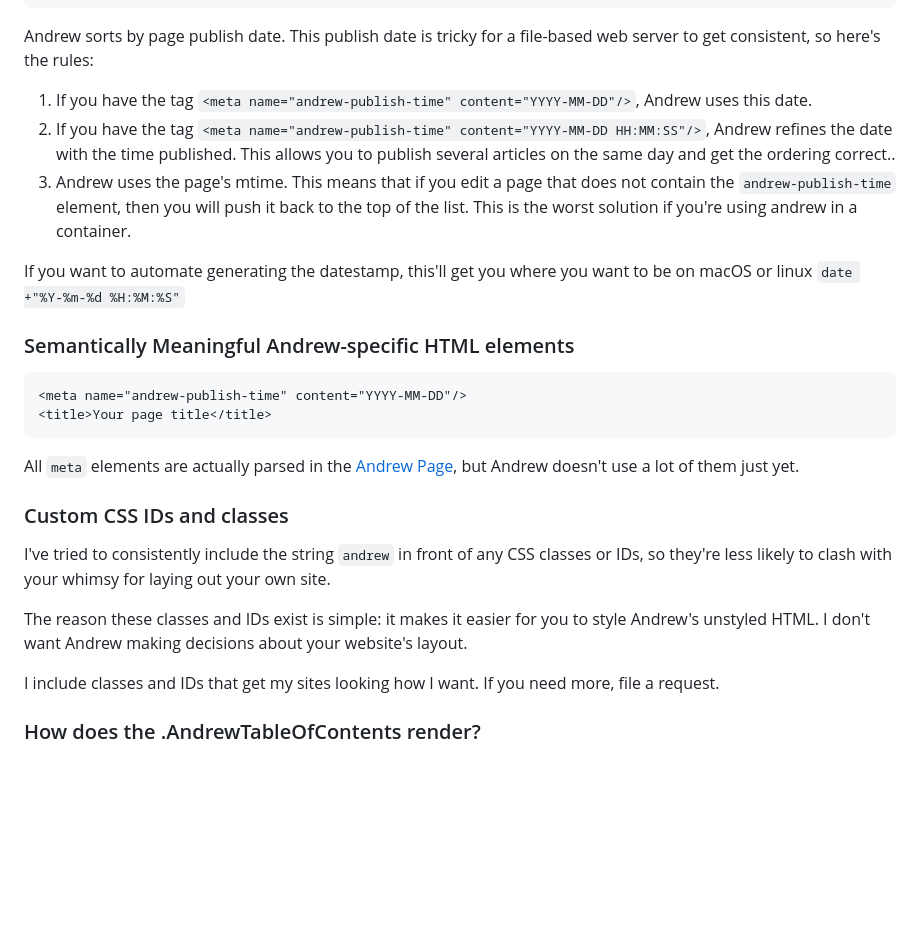
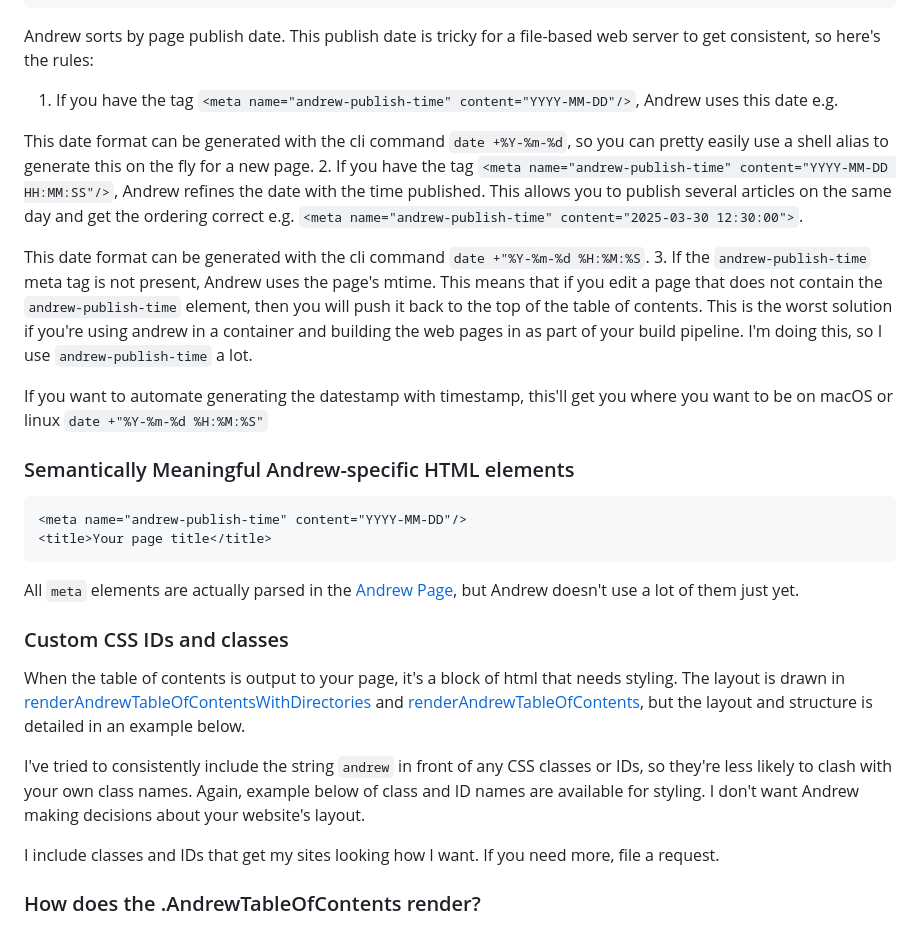
Before and after one commit to PlayTechnique/andrew, a Markdown page: README.md, the part around the change. Drawn GitHub-style; blank space fills up the shorter version.

Commit message:
docs: provide examples in the docs for autogeneration.
Let's make these friendlier for people to adopt.

````diff
--- a/README.md
+++ b/README.md
@@ -100,12 +100,15 @@ Note that each of these creates its items inside a div. Here's your cheat sheet:
 ```
 
 Andrew sorts by page publish date. This publish date is tricky for a file-based web server to get consistent, so here's the rules:
-1. If you have the tag `<meta name="andrew-publish-time" content="YYYY-MM-DD"/>`, Andrew uses this date.
-2. If you have the tag `<meta name="andrew-publish-time" content="YYYY-MM-DD HH:MM:SS"/>`, Andrew refines the date with the time published. This allows you to publish several articles on the same day and get the ordering correct..
-3. Andrew uses the page's mtime. This means that if you edit a page that does not contain the `andrew-publish-time` element, then you will push it back to the top of the list. This is the worst solution if you're using andrew in a
-container.
+1. If you have the tag `<meta name="andrew-publish-time" content="YYYY-MM-DD"/>`, Andrew uses this date e.g. <meta name="andrew-publish-time" content="2025-03-30"/>
 
-If you want to automate generating the datestamp, this'll get you where you want to be on macOS or linux `date +"%Y-%m-%d %H:%M:%S"`
+This date format can be generated with the cli command `date +%Y-%m-%d`, so you can pretty easily use a shell alias to generate this on the fly for a new page.
+2. If you have the tag `<meta name="andrew-publish-time" content="YYYY-MM-DD HH:MM:SS"/>`, Andrew refines the date with the time published. This allows you to publish several articles on the same day and get the ordering correct e.g. `<meta name="andrew-publish-time" content="2025-03-30 12:30:00">`.
+
+This date format can be generated with the cli command `date +"%Y-%m-%d %H:%M:%S`.
+3. If the `andrew-publish-time` meta tag is not present, Andrew uses the page's mtime. This means that if you edit a page that does not contain the `andrew-publish-time` element, then you will push it back to the top of the table of contents. This is the worst solution if you're using andrew in a container and building the web pages in as part of your build pipeline. I'm doing this, so I use `andrew-publish-time` a lot.
+
+If you want to automate generating the datestamp with timestamp, this'll get you where you want to be on macOS or linux `date +"%Y-%m-%d %H:%M:%S"`
 
 ### Semantically Meaningful Andrew-specific HTML elements
 ```html
@@ -116,11 +119,9 @@ If you want to automate generating the datestamp, this'll get you where you want
 All `meta` elements are actually parsed in the [Andrew Page](./page.go), but Andrew doesn't use a lot of them just yet.
 
 ### Custom CSS IDs and classes
-I've tried to consistently include the string `andrew` in front of any CSS classes or IDs, so they're less likely to
-clash with your whimsy for laying out your own site.
+When the table of contents is output to your page, it's a block of html that needs styling. The layout is drawn in [renderAndrewTableOfContentsWithDirectories](./page.go#L123) and [renderAndrewTableOfContents](https://github.com/PlayTechnique/andrew/blob/156b6db7de9e22e32b0f57f92599f558748706bc/linksbuilder.go#L176), but the layout and structure is detailed in an example below.
 
-The reason these classes and IDs exist is simple: it makes it easier for you to style Andrew's unstyled HTML. I don't want
-Andrew making decisions about your website's layout.
+I've tried to consistently include the string `andrew` in front of any CSS classes or IDs, so they're less likely to clash with your own class names. Again, example below of class and ID names are available for styling. I don't want Andrew making decisions about your website's layout.
 
 I include classes and IDs that get my sites looking how I want. If you need more, file a request.
 
````
